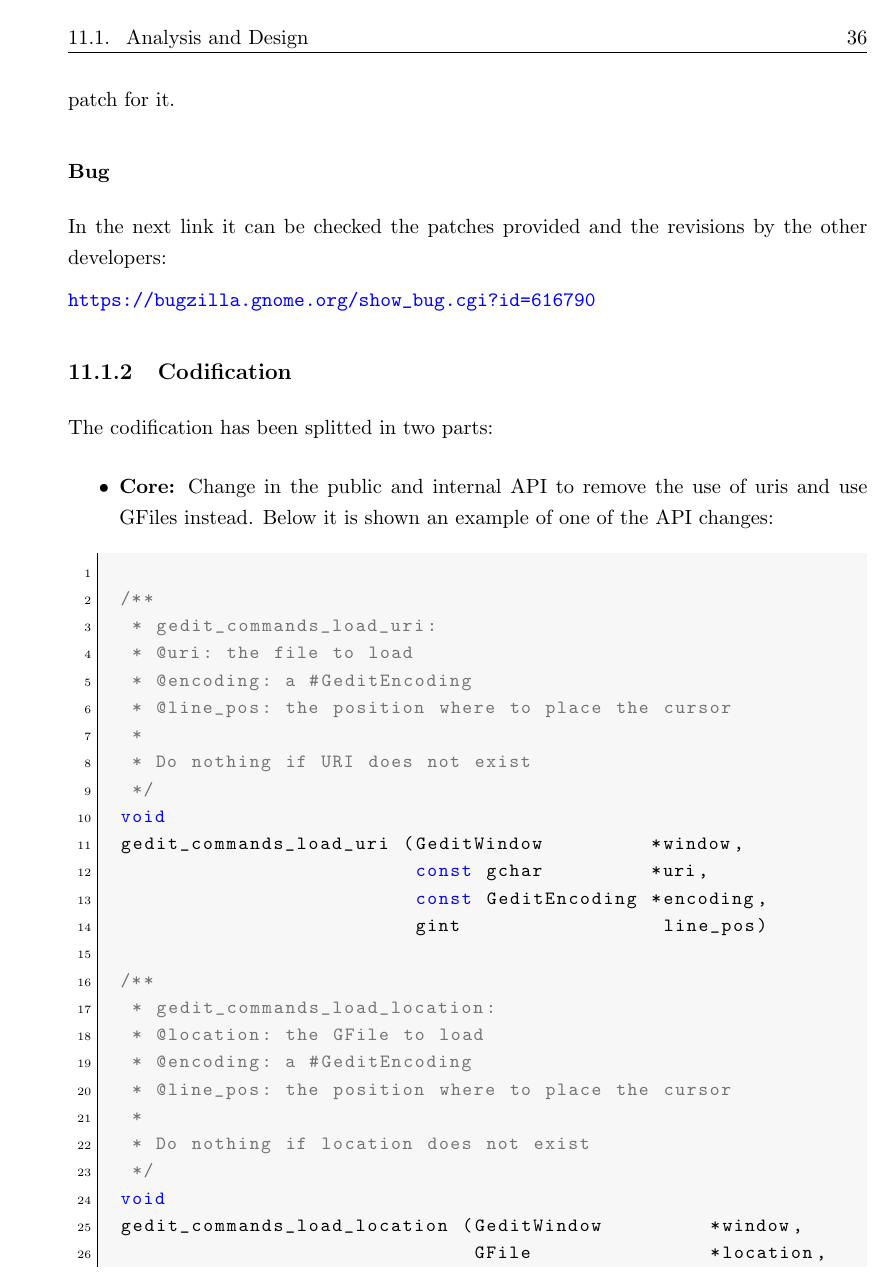
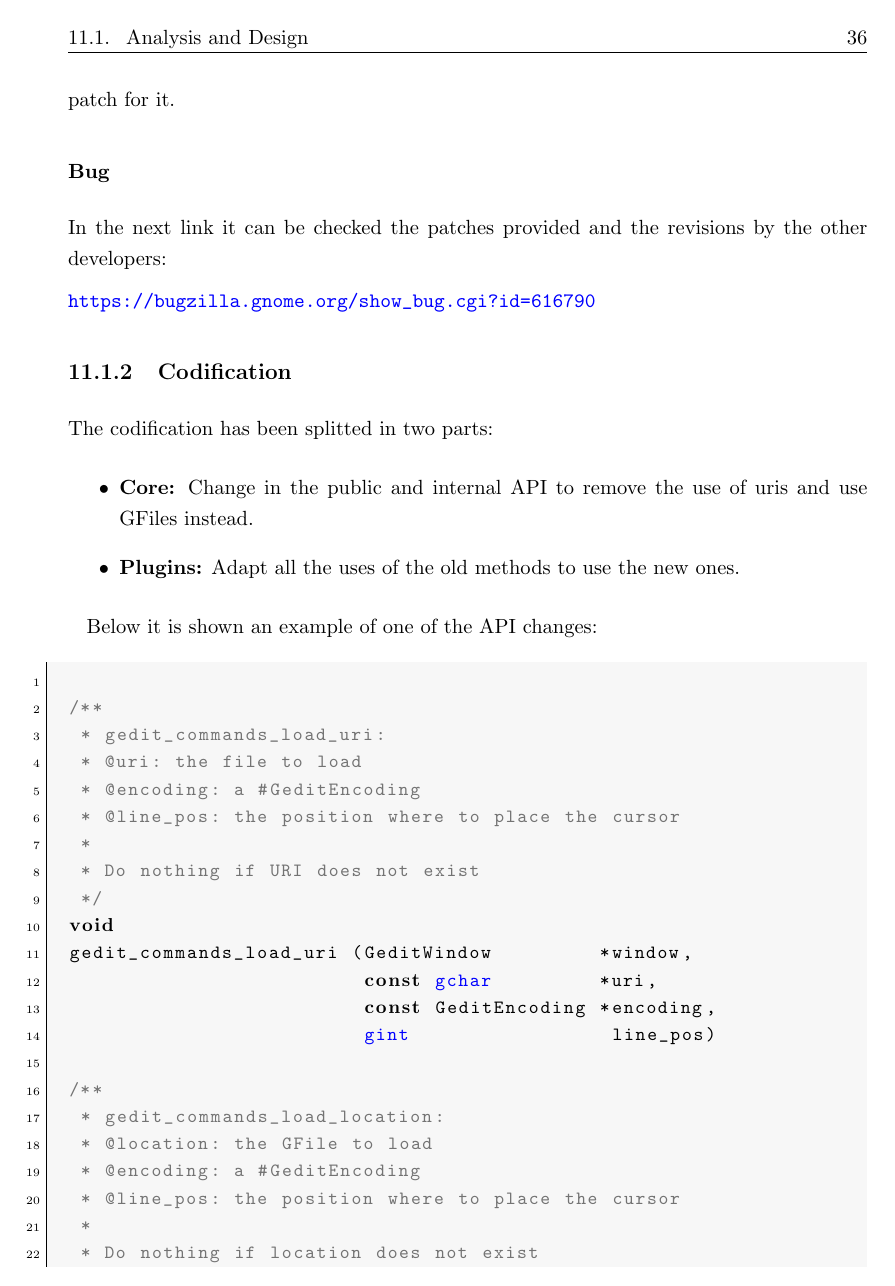
Before and after one commit to nacho/project-doc, a LaTeX thesis (main.tex, which reads gfile.tex): page 46 of 66. Compiled offline with pdfLaTeX.

Commit message:
main: create GObject style and use it in gfile

```diff
--- a/gfile.tex
+++ b/gfile.tex
@@ -26,9 +26,13 @@ In the next link it can be checked the patches provided and the revisions by the
 
 The codification has been splitted in two parts:
 \begin{itemize}
-  \item \textbf{Core:} Change in the public and internal API to remove the use of uris and use GFiles instead. Below it is shown an example of one of the API changes:
+  \item \textbf{Core:} Change in the public and internal API to remove the use of uris and use GFiles instead.
+  \item \textbf{Plugins:} Adapt all the uses of the old methods to use the new ones.
+\end{itemize}
 
-    \begin{lstlisting}[style=C]
+Below it is shown an example of one of the API changes:
+
+    \begin{lstlisting}[style=GObject]
 
 /**
  * gedit_commands_load_uri:
--- a/main.tex
+++ b/main.tex
@@ -56,7 +56,7 @@
   showstringspaces = false,
   basicstyle=\small\ttfamily,
   commentstyle=\color{gray45},
-  keywordstyle=\color{blue},
+  keywordstyle=\bf,
   %
   numbers=left,
   numbersep=15pt,
@@ -70,7 +70,12 @@
   \lstset{#1}\pagebreak[0]}{\pagebreak[0]
 }
 
-\lstdefinestyle{C}{language=C}
+\lstdefinestyle{GObject}{
+  language=C,
+  emph={gboolean, gpointer, gconstpointer, gchar, guchar, gint, guint, gshort,
+        gushort, glong, gulong, gfloat, gdouble, gsize, gssize, goffset},
+  emphstyle=\color{blue}
+}
 
 % override the title setting to make it bold
 \ChTitleVar{\bf\Huge}
```
Also changed, not shown: gfile.tex (3 more changed lines).
